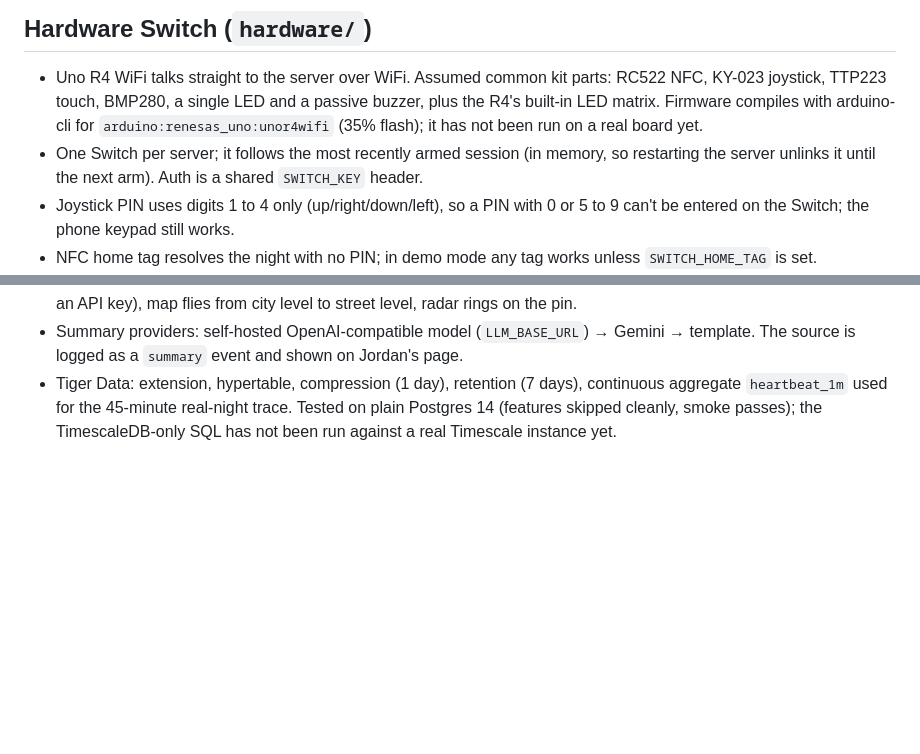
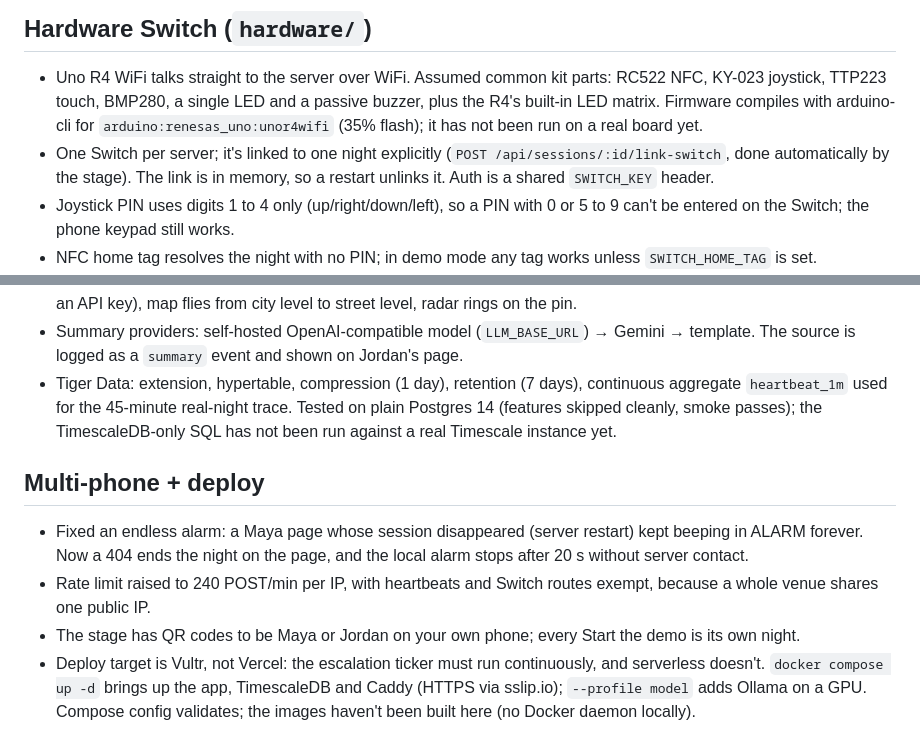
Before and after one commit to georgef166/HTVWinners, a Markdown page: NOTES.md, 2 parts joined by grey strips. GitHub-like rendering; blank space fills up the shorter version.

```diff
--- a/NOTES.md
+++ b/NOTES.md
@@ -57,7 +57,7 @@
 ## Hardware Switch (`hardware/`)
 
 - Uno R4 WiFi talks straight to the server over WiFi. Assumed common kit parts: RC522 NFC, KY-023 joystick, TTP223 touch, BMP280, a single LED and a passive buzzer, plus the R4's built-in LED matrix. Firmware compiles with arduino-cli for `arduino:renesas_uno:unor4wifi` (35% flash); it has not been run on a real board yet.
-- One Switch per server; it follows the most recently armed session (in memory, so restarting the server unlinks it until the next arm). Auth is a shared `SWITCH_KEY` header.
+- One Switch per server; it's linked to one night explicitly (`POST /api/sessions/:id/link-switch`, done automatically by the stage). The link is in memory, so a restart unlinks it. Auth is a shared `SWITCH_KEY` header.
 - Joystick PIN uses digits 1 to 4 only (up/right/down/left), so a PIN with 0 or 5 to 9 can't be entered on the Switch; the phone keypad still works.
 - NFC home tag resolves the night with no PIN; in demo mode any tag works unless `SWITCH_HOME_TAG` is set.
 - Temperature at or below 5°C within the last minute (demo) / 5 min (real) adds a "cold" signal (weight 1). Pressure is logged but not used for prediction yet (too noisy for fall detection without more work).
@@ -72,3 +72,10 @@
 - Jordan's takeover: white shockwave, headline slam, OSM tiles darkened with a CSS filter (CARTO dark tiles now want an API key), map flies from city level to street level, radar rings on the pin.
 - Summary providers: self-hosted OpenAI-compatible model (`LLM_BASE_URL`) → Gemini → template. The source is logged as a `summary` event and shown on Jordan's page.
 - Tiger Data: extension, hypertable, compression (1 day), retention (7 days), continuous aggregate `heartbeat_1m` used for the 45-minute real-night trace. Tested on plain Postgres 14 (features skipped cleanly, smoke passes); the TimescaleDB-only SQL has not been run against a real Timescale instance yet.
+
+## Multi-phone + deploy
+
+- Fixed an endless alarm: a Maya page whose session disappeared (server restart) kept beeping in ALARM forever. Now a 404 ends the night on the page, and the local alarm stops after 20 s without server contact.
+- Rate limit raised to 240 POST/min per IP, with heartbeats and Switch routes exempt, because a whole venue shares one public IP.
+- The stage has QR codes to be Maya or Jordan on your own phone; every Start the demo is its own night.
+- Deploy target is Vultr, not Vercel: the escalation ticker must run continuously, and serverless doesn't. `docker compose up -d` brings up the app, TimescaleDB and Caddy (HTTPS via sslip.io); `--profile model` adds Ollama on a GPU. Compose config validates; the images haven't been built here (no Docker daemon locally).
```
Also changed, not shown: docs/DEPLOY-VULTR.md (+27 -0 lines), hardware/README.md (+1 -1 lines).
